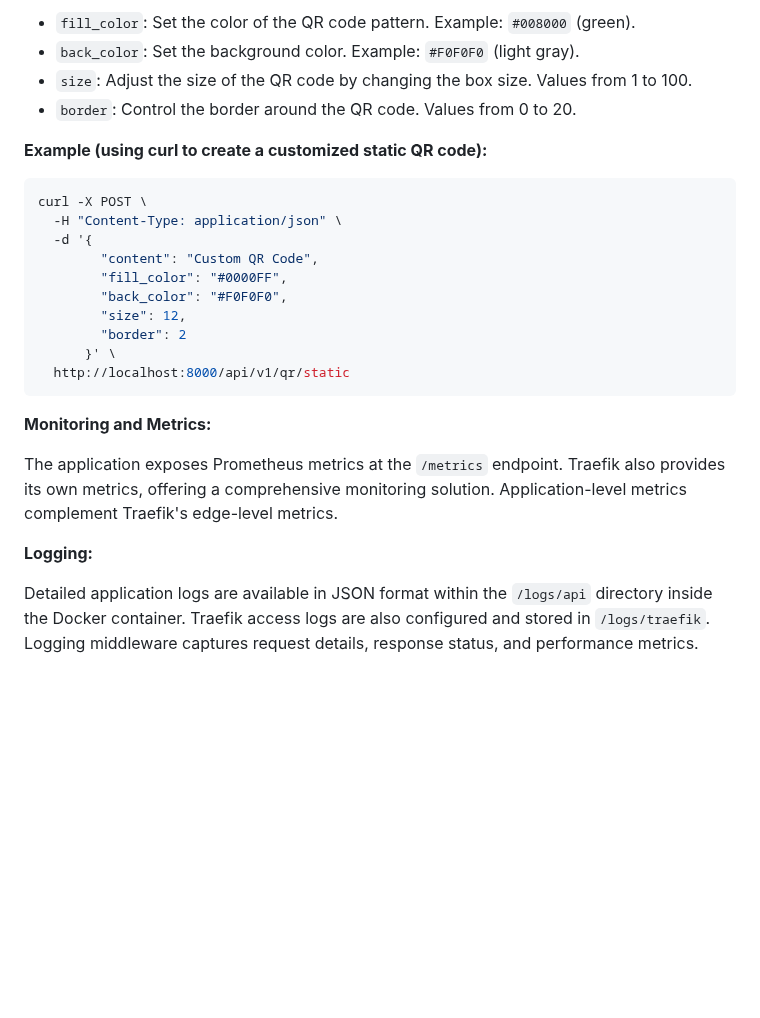
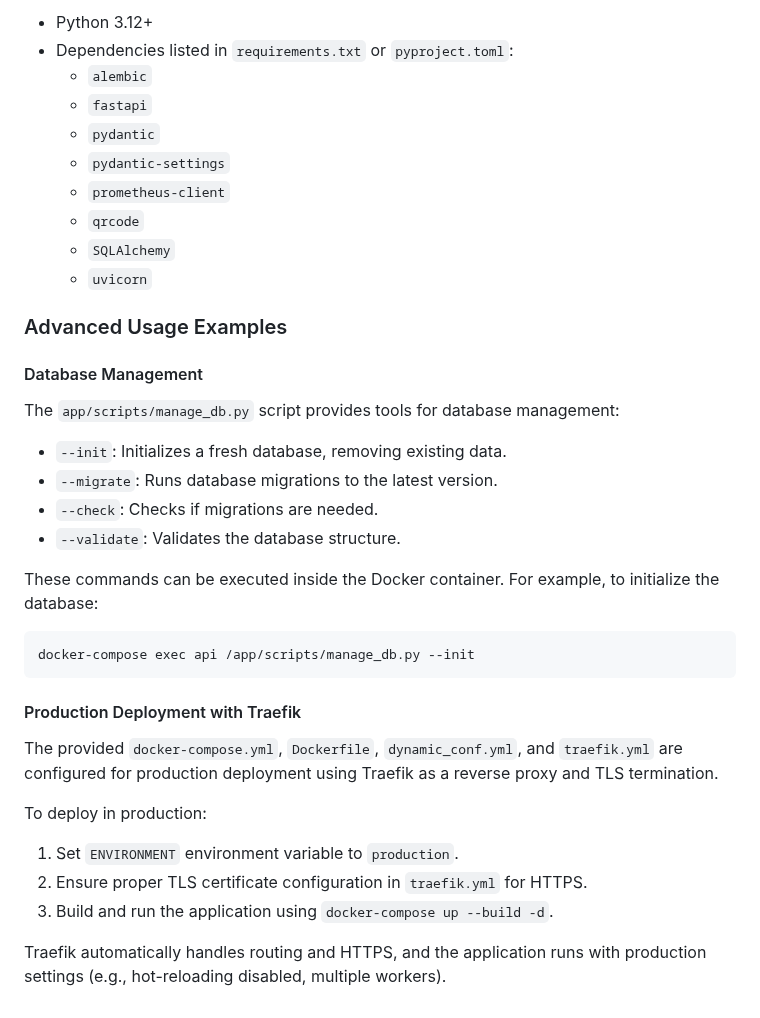
Before and after one commit to gsinghjay/mvp_qr_gen, a Markdown page: README.md, the part around one of its changes. Rendered like a GitHub page; blank space fills up the shorter version.

````diff
--- a/README.md
+++ b/README.md
@@ -129,32 +124,40 @@ When creating static or dynamic QR codes, you can customize the appearance using
 
-*   `fill_color`:  Set the color of the QR code pattern. Example: `#008000` (green).
-*   `back_color`: Set the background color. Example: `#F0F0F0` (light gray).
-*   `size`:  Adjust the size of the QR code by changing the box size. Values from 1 to 100.
-*   `border`:  Control the border around the QR code. Values from 0 to 20.
+*   Python 3.12+
+*   Dependencies listed in `requirements.txt` or `pyproject.toml`:
+    *   `alembic`
+    *   `fastapi`
+    *   `pydantic`
+    *   `pydantic-settings`
+    *   `prometheus-client`
+    *   `qrcode`
+    *   `SQLAlchemy`
+    *   `uvicorn`
 
-**Example (using curl to create a customized static QR code):**
+### Advanced Usage Examples
+
+#### Database Management
+
+The `app/scripts/manage_db.py` script provides tools for database management:
+
+*   `--init`: Initializes a fresh database, removing existing data.
+*   `--migrate`: Runs database migrations to the latest version.
+*   `--check`: Checks if migrations are needed.
+*   `--validate`: Validates the database structure.
+
+These commands can be executed inside the Docker container. For example, to initialize the database:
 
 ```bash
-curl -X POST \
-  -H "Content-Type: application/json" \
-  -d '{
-        "content": "Custom QR Code",
-        "fill_color": "#0000FF",
-        "back_color": "#F0F0F0",
-        "size": 12,
-        "border": 2
-      }' \
-  http://localhost:8000/api/v1/qr/static
+docker-compose exec api /app/scripts/manage_db.py --init
 ```
 
-**Monitoring and Metrics:**
+#### Production Deployment with Traefik
 
-The application exposes Prometheus metrics at the `/metrics` endpoint.
-Traefik also provides its own metrics, offering a comprehensive monitoring solution.
-Application-level metrics complement Traefik's edge-level metrics.
+The provided `docker-compose.yml`, `Dockerfile`, `dynamic_conf.yml`, and `traefik.yml` are configured for production deployment using Traefik as a reverse proxy and TLS termination.
 
-**Logging:**
+To deploy in production:
 
-Detailed application logs are available in JSON format within the `/logs/api` directory inside the Docker container.
-Traefik access logs are also configured and stored in `/logs/traefik`.
-Logging middleware captures request details, response status, and performance metrics.
+1.  Set `ENVIRONMENT` environment variable to `production`.
+2.  Ensure proper TLS certificate configuration in `traefik.yml` for HTTPS.
+3.  Build and run the application using `docker-compose up --build -d`.
+
+Traefik automatically handles routing and HTTPS, and the application runs with production settings (e.g., hot-reloading disabled, multiple workers).
````
Also changed, not shown: other parts of README.md (+86 -91 lines).
